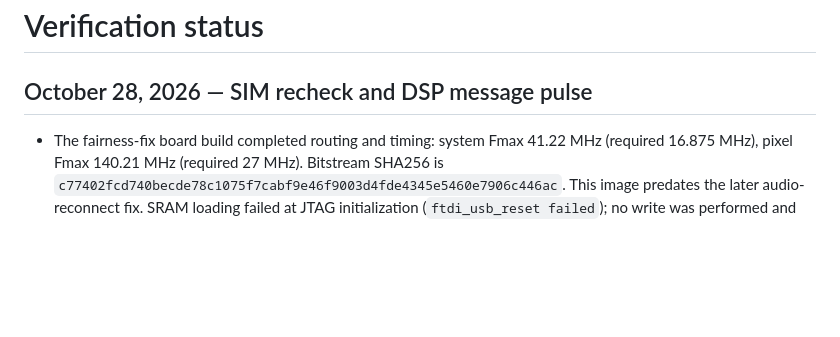
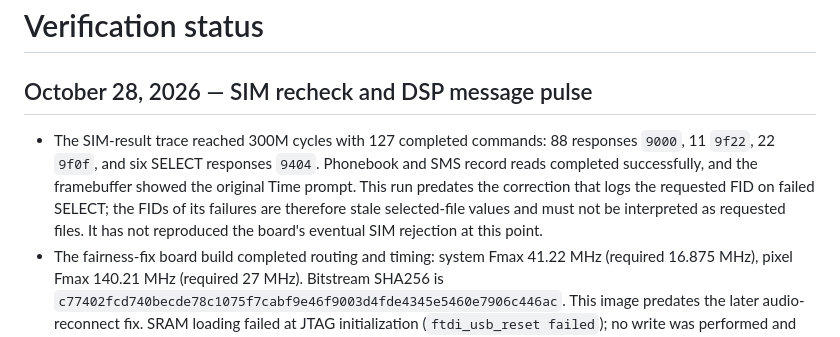
Before and after one commit to LakoMoor/OpenNokia3310, a Markdown page: docs/STATUS.md, the part around the change. Drawn GitHub-style; blank space fills up the shorter version.

Commit message:
Record initial SIM completion trace evidence

```diff
--- a/docs/STATUS.md
+++ b/docs/STATUS.md
@@ -2,6 +2,13 @@
 
 ## October 28, 2026 — SIM recheck and DSP message pulse
 
+- The SIM-result trace reached 300M cycles with 127 completed commands:
+  88 responses `9000`, 11 `9f22`, 22 `9f0f`, and six SELECT responses `9404`.
+  Phonebook and SMS record reads completed successfully, and the framebuffer
+  showed the original Time prompt. This run predates the correction that logs
+  the requested FID on failed SELECT; the FIDs of its failures are therefore
+  stale selected-file values and must not be interpreted as requested files.
+  It has not reproduced the board's eventual SIM rejection at this point.
 - The fairness-fix board build completed routing and timing: system Fmax
   41.22 MHz (required 16.875 MHz), pixel Fmax 140.21 MHz (required 27 MHz).
   Bitstream SHA256 is
```
